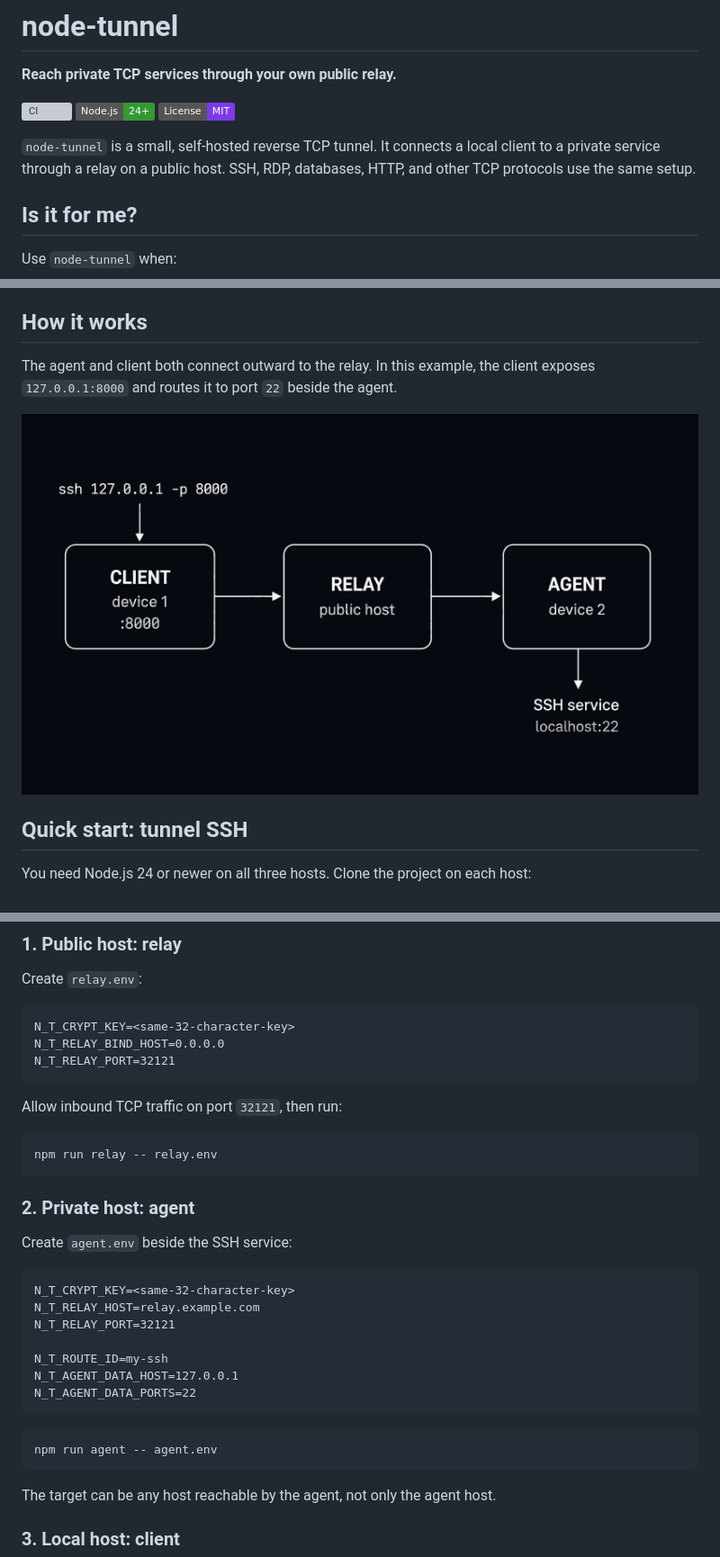
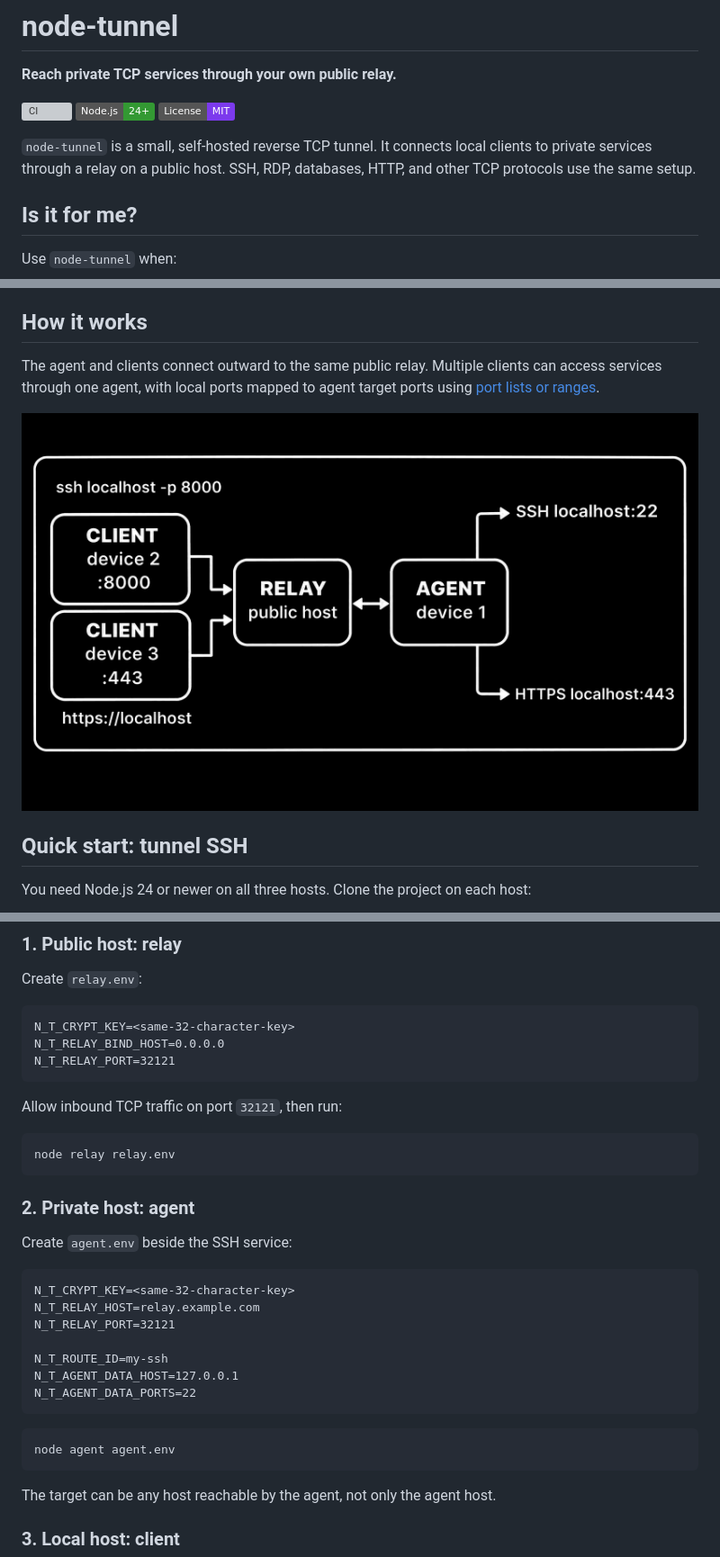
Before and after one commit to mgrybyk/node-tunnel, a Markdown page: README.md, 3 parts joined by grey strips. Shown at 90% size. Drawn GitHub-style; pictures changed too: docs/tunnel-flow.png; badges without logos; grey boxes are pictures that could not be loaded.

````diff
--- a/README.md
+++ b/README.md
@@ -6,8 +6,8 @@
 [![Node.js 24+](https://img.shields.io/badge/Node.js-24%2B-339933?logo=nodedotjs&logoColor=white)](https://nodejs.org/)
 [![License: MIT](https://img.shields.io/badge/License-MIT-7c3aed.svg)](LICENSE)
 
-`node-tunnel` is a small, self-hosted reverse TCP tunnel. It connects a local
-client to a private service through a relay on a public host. SSH, RDP,
+`node-tunnel` is a small, self-hosted reverse TCP tunnel. It connects local
+clients to private services through a relay on a public host. SSH, RDP,
 databases, HTTP, and other TCP protocols use the same setup.
 
 ## Is it for me?
@@ -25,6 +25,7 @@ to an untrusted network.
 
 ## How it works
 
-The agent and client both connect outward to the relay. In this example, the
-client exposes `127.0.0.1:8000` and routes it to port `22` beside the agent.
+The agent and clients connect outward to the same public relay. Multiple clients
+can access services through one agent, with local ports mapped to agent target
+ports using [port lists or ranges](docs/CONFIGURATION.md#port-lists-and-ranges).
 
@@ -62,7 +63,7 @@ N_T_RELAY_PORT=32121
 Allow inbound TCP traffic on port `32121`, then run:
 
 ```sh
-npm run relay -- relay.env
+node relay relay.env
 ```
 
 ### 2. Private host: agent
@@ -80,7 +81,7 @@ N_T_AGENT_DATA_PORTS=22
 ```
 
 ```sh
-npm run agent -- agent.env
+node agent agent.env
 ```
 
 The target can be any host reachable by the agent, not only the agent host.
````
Also changed, not shown: other parts of README.md (+2 -2 lines), docs/CONFIGURATION.md (+3 -3 lines).
